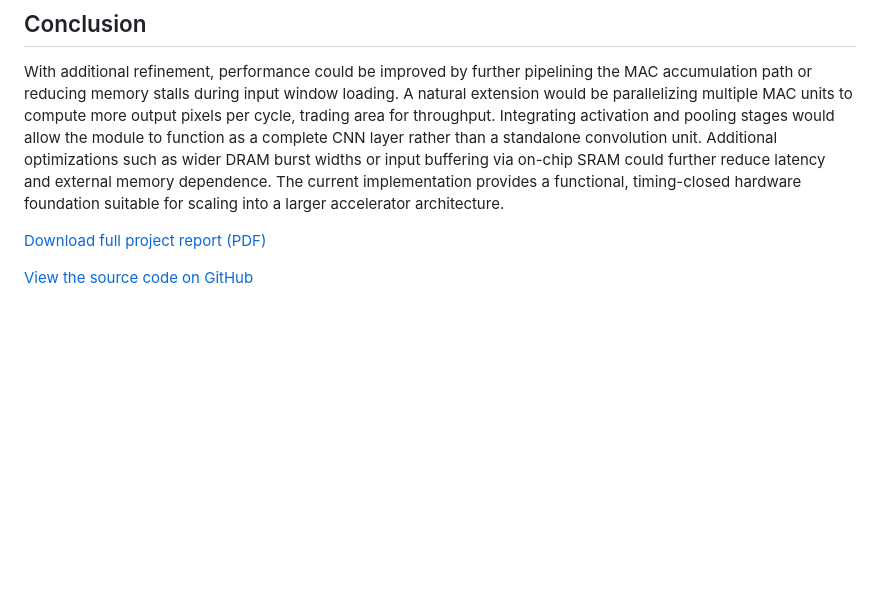
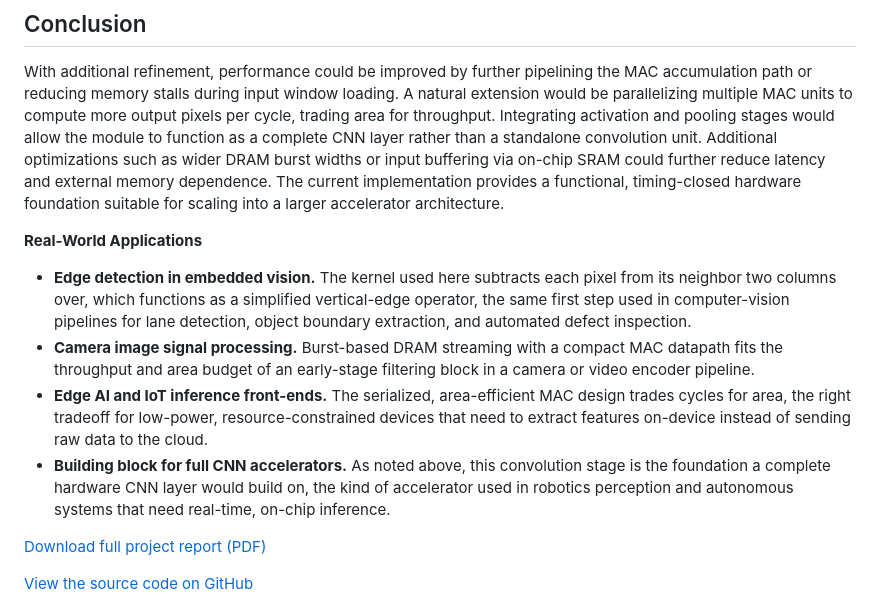
Before and after one commit to Miibeto2001/Michael-Ibeto, a Markdown page: projects/CNN-Pipeline-Convolution.md, the part around the change. Drawn GitHub-style; blank space fills up the shorter version.

Commit message:
Add real-world applications to CNN project conclusion

```diff
--- a/projects/CNN-Pipeline-Convolution.md
+++ b/projects/CNN-Pipeline-Convolution.md
@@ -117,6 +117,12 @@ Smaller 32×32 debug patterns used during development to speed up iteration befo
 ## Conclusion
 With additional refinement, performance could be improved by further pipelining the MAC accumulation path or reducing memory stalls during input window loading. A natural extension would be parallelizing multiple MAC units to compute more output pixels per cycle, trading area for throughput. Integrating activation and pooling stages would allow the module to function as a complete CNN layer rather than a standalone convolution unit. Additional optimizations such as wider DRAM burst widths or input buffering via on-chip SRAM could further reduce latency and external memory dependence. The current implementation provides a functional, timing-closed hardware foundation suitable for scaling into a larger accelerator architecture.
 
+**Real-World Applications**
+- **Edge detection in embedded vision.** The kernel used here subtracts each pixel from its neighbor two columns over, which functions as a simplified vertical-edge operator, the same first step used in computer-vision pipelines for lane detection, object boundary extraction, and automated defect inspection.
+- **Camera image signal processing.** Burst-based DRAM streaming with a compact MAC datapath fits the throughput and area budget of an early-stage filtering block in a camera or video encoder pipeline.
+- **Edge AI and IoT inference front-ends.** The serialized, area-efficient MAC design trades cycles for area, the right tradeoff for low-power, resource-constrained devices that need to extract features on-device instead of sending raw data to the cloud.
+- **Building block for full CNN accelerators.** As noted above, this convolution stage is the foundation a complete hardware CNN layer would build on, the kind of accelerator used in robotics perception and autonomous systems that need real-time, on-chip inference.
+
 [Download full project report (PDF)](assets/reports/CNN-Pipeline-Report.pdf)
 
 [View the source code on GitHub](https://github.com/Miibeto2001/CNN-Convolution-Pipeline)
```
